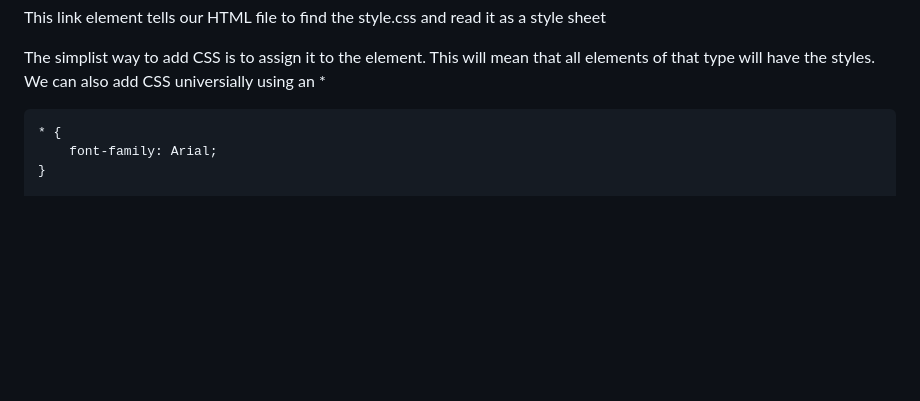
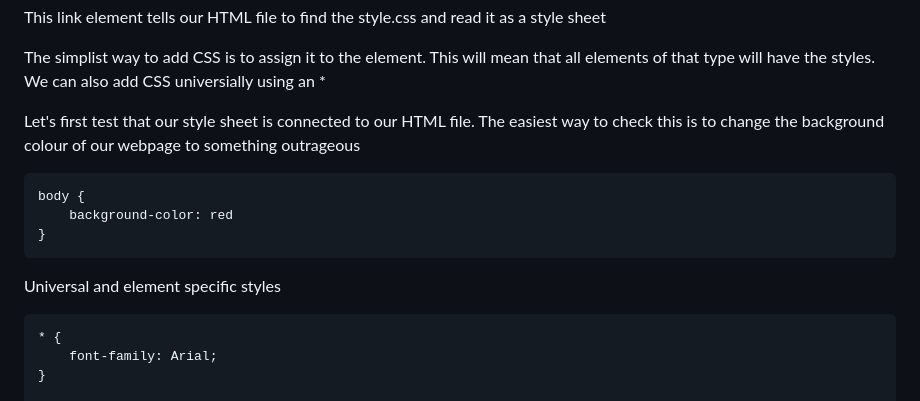
Before and after one commit to OliviaClark3/Galop-Beginner-Course, a Markdown page: Ex1 - Create your first website/README.md, the part around the change. Drawn GitHub-style; blank space fills up the shorter version.

````diff
--- a/Ex1 - Create your first website/README.md
+++ b/Ex1 - Create your first website/README.md
@@ -93,6 +93,16 @@ This link element tells our HTML file to find the style.css and read it as a sty
 
 The simplist way to add CSS is to assign it to the element. This will mean that all elements of that type will have the styles. We can also add CSS universially using an *
 
+Let's first test that our style sheet is connected to our HTML file. The easiest way to check this is to change the background colour of our webpage to something outrageous
+
+```
+body {
+    background-color: red
+}
+```
+
+Universal and element specific styles
+
 ```
 * {
     font-family: Arial;
````
